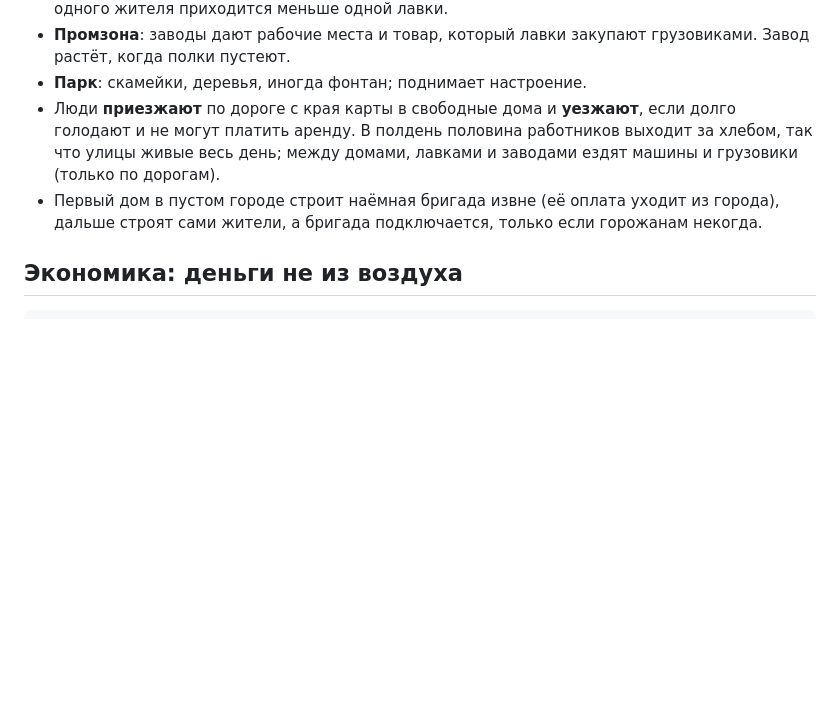
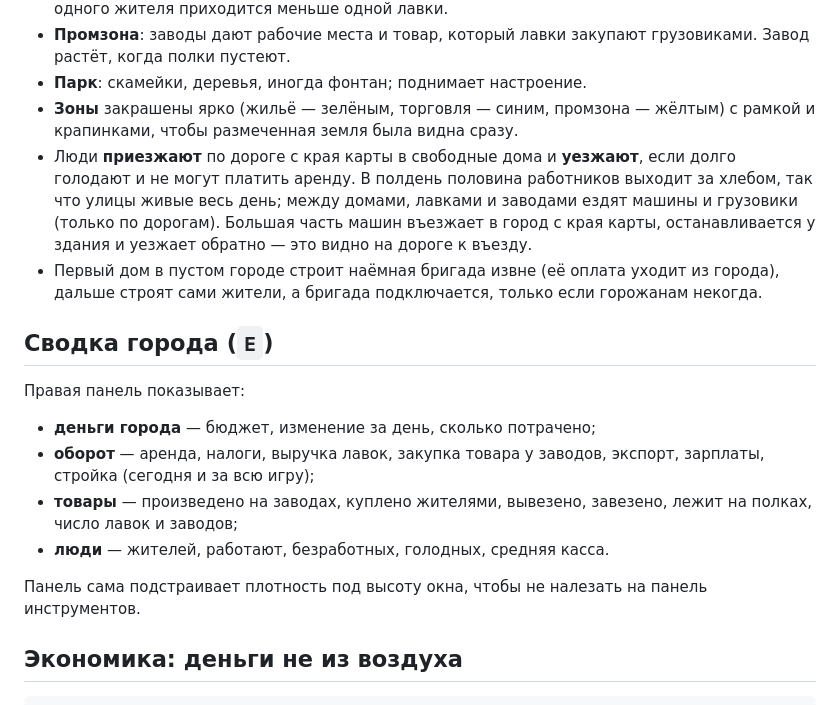
Before and after one commit to Korimuspast1/pr, a Markdown page: isocity/README.md, the part around one of its changes. GitHub-like rendering; blank space fills up the shorter version.

```diff
--- a/isocity/README.md
+++ b/isocity/README.md
@@ -59,13 +64,31 @@ node serve.mjs 8080      # http://localhost:8080
 - **Промзона**: заводы дают рабочие места и товар, который лавки закупают
   грузовиками. Завод растёт, когда полки пустеют.
 - **Парк**: скамейки, деревья, иногда фонтан; поднимает настроение.
+- **Зоны** закрашены ярко (жильё — зелёным, торговля — синим, промзона —
+  жёлтым) с рамкой и крапинками, чтобы размеченная земля была видна сразу.
 - Люди **приезжают** по дороге с края карты в свободные дома и **уезжают**, если
   долго голодают и не могут платить аренду. В полдень половина работников
   выходит за хлебом, так что улицы живые весь день; между домами, лавками и
-  заводами ездят машины и грузовики (только по дорогам).
+  заводами ездят машины и грузовики (только по дорогам). Большая часть машин
+  въезжает в город с края карты, останавливается у здания и уезжает обратно —
+  это видно на дороге к въезду.
 - Первый дом в пустом городе строит наёмная бригада извне (её оплата уходит из
   города), дальше строят сами жители, а бригада подключается, только если
   горожанам некогда.
+
+## Сводка города (`E`)
+
+Правая панель показывает:
+
+- **деньги города** — бюджет, изменение за день, сколько потрачено;
+- **оборот** — аренда, налоги, выручка лавок, закупка товара у заводов,
+  экспорт, зарплаты, стройка (сегодня и за всю игру);
+- **товары** — произведено на заводах, куплено жителями, вывезено, завезено,
+  лежит на полках, число лавок и заводов;
+- **люди** — жителей, работают, безработных, голодных, средняя касса.
+
+Панель сама подстраивает плотность под высоту окна, чтобы не налезать на
+панель инструментов.
 
 ## Экономика: деньги не из воздуха
 
```
Also changed, not shown: other parts of isocity/README.md (+6 -1 lines), isocity/docs/day.png, isocity/docs/economy.png (added), isocity/docs/night.png, isocity/docs/wide.png, 7 other files.
